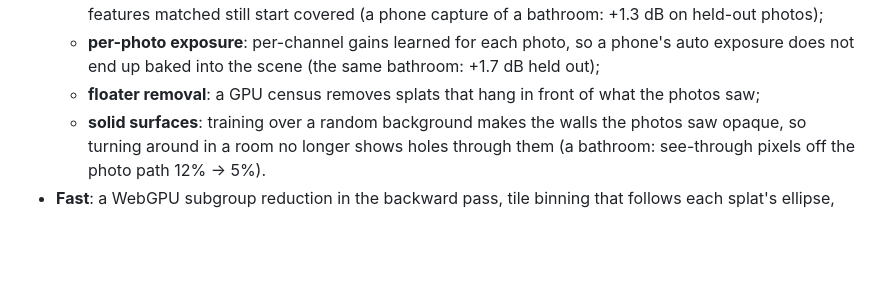
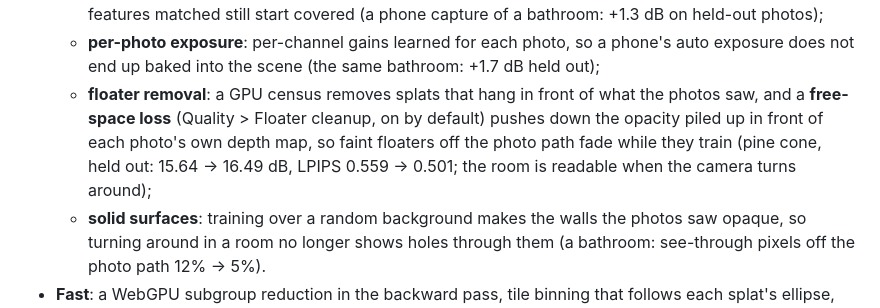
Before and after one commit to LostBeard/SpawnScene, a Markdown page: README.md, the part around the change. GitHub-like rendering; blank space fills up the shorter version.

Commit message:
Docs: free-space loss (the 10-13 default), Floater cleanup setting, how floaters are judged
Co-Authored-By: Claude Sonnet 5.5 <noreply@anthropic.com>

```diff
--- a/README.md
+++ b/README.md
@@ -78,7 +78,10 @@ rows: 2.3x as many splats as before in the same memory, a picture 60 dB PSNR fro
     matched still start covered (a phone capture of a bathroom: +1.3 dB on held-out photos);
   - **per-photo exposure**: per-channel gains learned for each photo, so a phone's auto exposure does not end up
     baked into the scene (the same bathroom: +1.7 dB held out);
-  - **floater removal**: a GPU census removes splats that hang in front of what the photos saw;
+  - **floater removal**: a GPU census removes splats that hang in front of what the photos saw, and a **free-space
+    loss** (Quality > Floater cleanup, on by default) pushes down the opacity piled up in front of each photo's own depth
+    map, so faint floaters off the photo path fade while they train (pine cone, held out: 15.64 -> 16.49 dB, LPIPS
+    0.559 -> 0.501; the room is readable when the camera turns around);
   - **solid surfaces**: training over a random background makes the walls the photos saw opaque, so turning around in
     a room no longer shows holes through them (a bathroom: see-through pixels off the photo path 12% -> 5%).
 - **Fast**: a WebGPU subgroup reduction in the backward pass, tile binning that follows each splat's ellipse, and no
```
Also changed, not shown: Docs/methods.md (+16 -1 lines).
